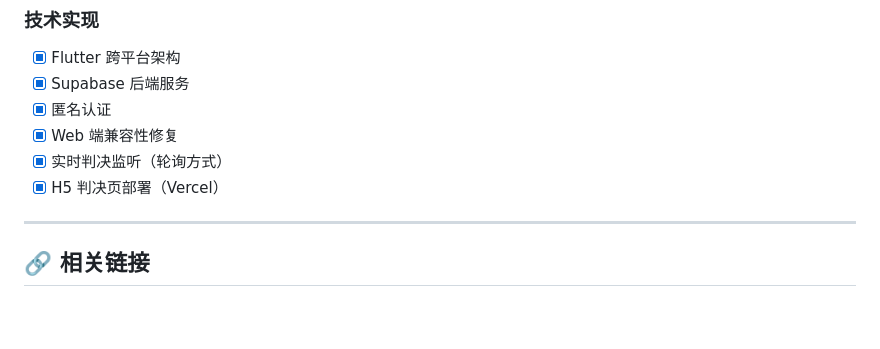
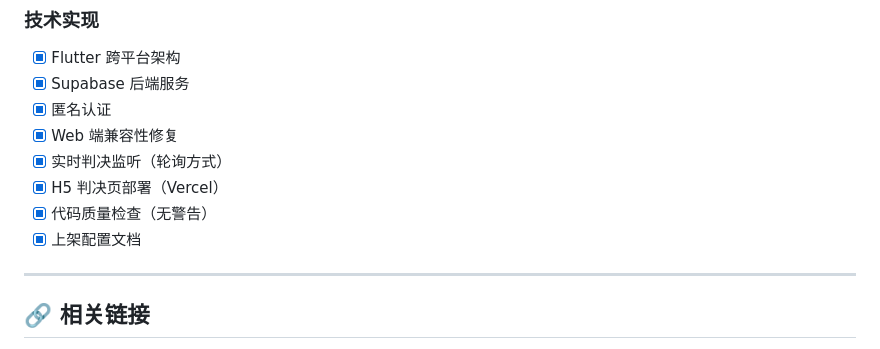
Before and after one commit to vanhci/toxic_tracker, a Markdown page: TODO.md, the part around the change. Drawn GitHub-style; blank space fills up the shorter version.

Commit message:
docs: 更新 TODO 标记上架文档完成
Co-Authored-By: Claude Opus 4.6 <noreply@anthropic.com>

```diff
--- a/TODO.md
+++ b/TODO.md
@@ -187,6 +187,8 @@
 - [x] Web 端兼容性修复
 - [x] 实时判决监听（轮询方式）
 - [x] H5 判决页部署（Vercel）
+- [x] 代码质量检查（无警告）
+- [x] 上架配置文档
 
 ---
 
```
